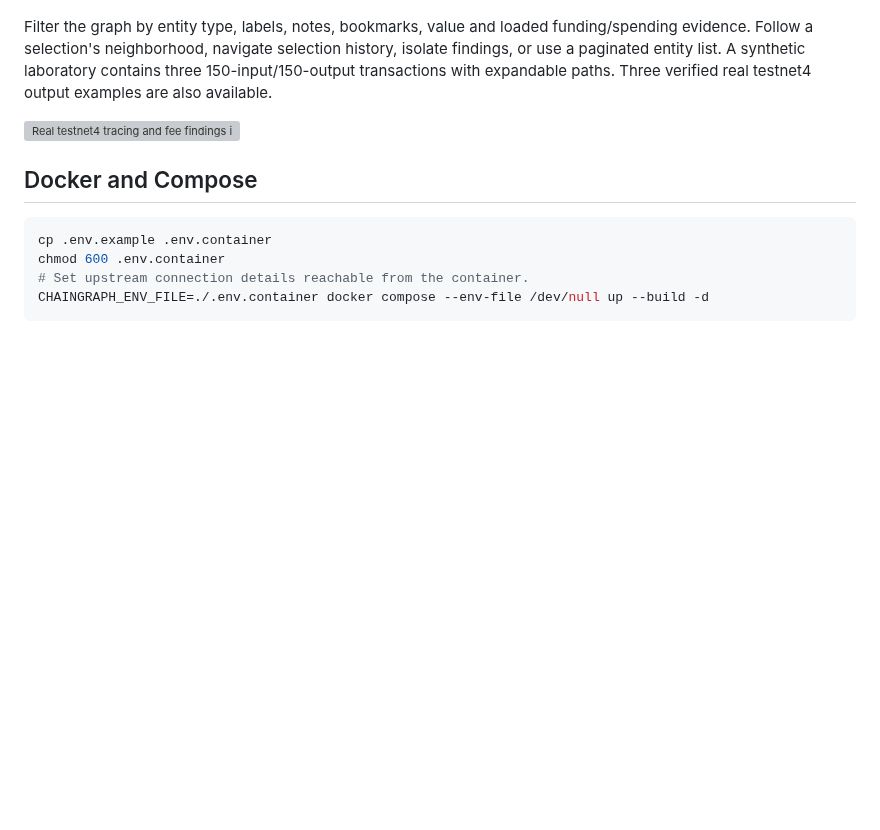
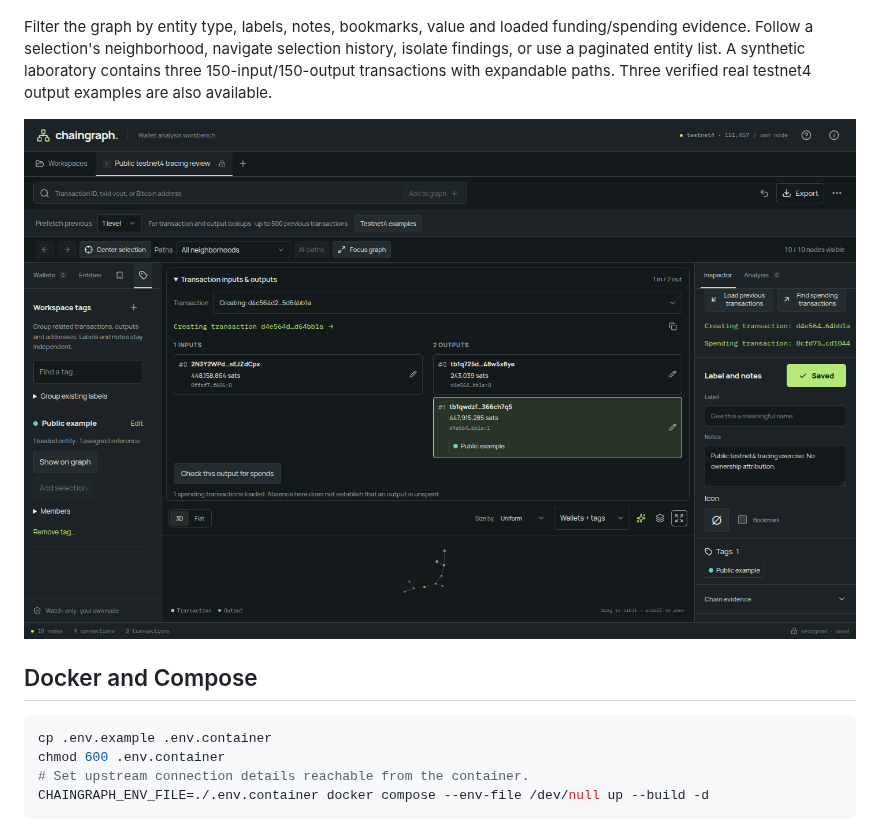
Before and after one commit to remcoros/chaingraph, a Markdown page: README.md, the part around the change. Drawn GitHub-style; pictures changed too: docs/screenshots/foundation-live-desktop.png; blank space fills up the shorter version; grey boxes are pictures that could not be loaded.

Commit message:
Record complete integrated UI validation and live tracing evidence

```diff
--- a/README.md
+++ b/README.md
@@ -6,7 +6,7 @@ Version 0.2.0 includes multiple encrypted workspaces and watch-only wallets, bro
 
 Filter the graph by entity type, labels, notes, bookmarks, value and loaded funding/spending evidence. Follow a selection's neighborhood, navigate selection history, isolate findings, or use a paginated entity list. A synthetic laboratory contains three 150-input/150-output transactions with expandable paths. Three verified real testnet4 output examples are also available.
 
-![Real testnet4 tracing and fee findings in Chaingraph](docs/screenshots/release-analysis.png)
+![Real testnet4 transaction tracing, input/output inspection and tags in Chaingraph](docs/screenshots/foundation-live-desktop.png)
 
 ## Docker and Compose
 
```
Also changed, not shown: docs/research/core-keepalive.md (added, +30 -0 lines), docs/reviews/2026-09-08-foundation.md (+15 -0 lines), docs/validation.md (+4 -5 lines), docs/screenshots/foundation-live-mobile.png, 1 other file.
